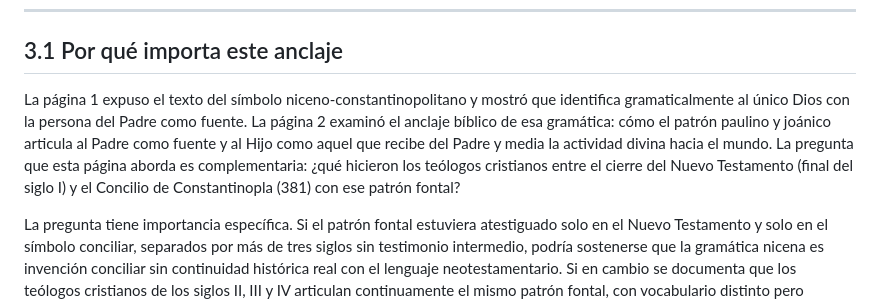
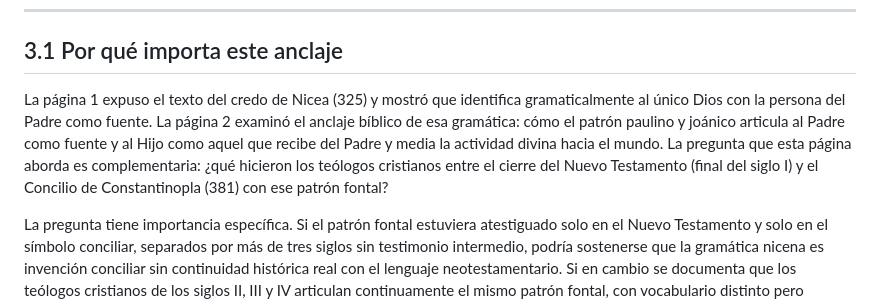
Before and after one commit to hotheos/lasdostrinidades, a Markdown page: 03_fundamento_patristico.md, the part around the change. Rendered like a GitHub page.

```diff
--- a/03_fundamento_patristico.md
+++ b/03_fundamento_patristico.md
@@ -10,7 +10,7 @@
 
 ## 3.1 Por qué importa este anclaje
 
-La página 1 expuso el texto del símbolo niceno-constantinopolitano y mostró que identifica gramaticalmente al único Dios con la persona del Padre como fuente. La página 2 examinó el anclaje bíblico de esa gramática: cómo el patrón paulino y joánico articula al Padre como fuente y al Hijo como aquel que recibe del Padre y media la actividad divina hacia el mundo. La pregunta que esta página aborda es complementaria: ¿qué hicieron los teólogos cristianos entre el cierre del Nuevo Testamento (final del siglo I) y el Concilio de Constantinopla (381) con ese patrón fontal?
+La página 1 expuso el texto del credo de Nicea (325) y mostró que identifica gramaticalmente al único Dios con la persona del Padre como fuente. La página 2 examinó el anclaje bíblico de esa gramática: cómo el patrón paulino y joánico articula al Padre como fuente y al Hijo como aquel que recibe del Padre y media la actividad divina hacia el mundo. La pregunta que esta página aborda es complementaria: ¿qué hicieron los teólogos cristianos entre el cierre del Nuevo Testamento (final del siglo I) y el Concilio de Constantinopla (381) con ese patrón fontal?
 
 La pregunta tiene importancia específica. Si el patrón fontal estuviera atestiguado solo en el Nuevo Testamento y solo en el símbolo conciliar, separados por más de tres siglos sin testimonio intermedio, podría sostenerse que la gramática nicena es invención conciliar sin continuidad histórica real con el lenguaje neotestamentario. Si en cambio se documenta que los teólogos cristianos de los siglos II, III y IV articulan continuamente el mismo patrón fontal, con vocabulario distinto pero estructura común, entonces el símbolo conciliar se entiende como codificación de una tradición continua, no como innovación tardía.
 
```
Also changed, not shown: 05_que_tipo_de_teismo.md (+1 -1 lines), 08_de_persona_a_esencia.md (+1 -1 lines).
